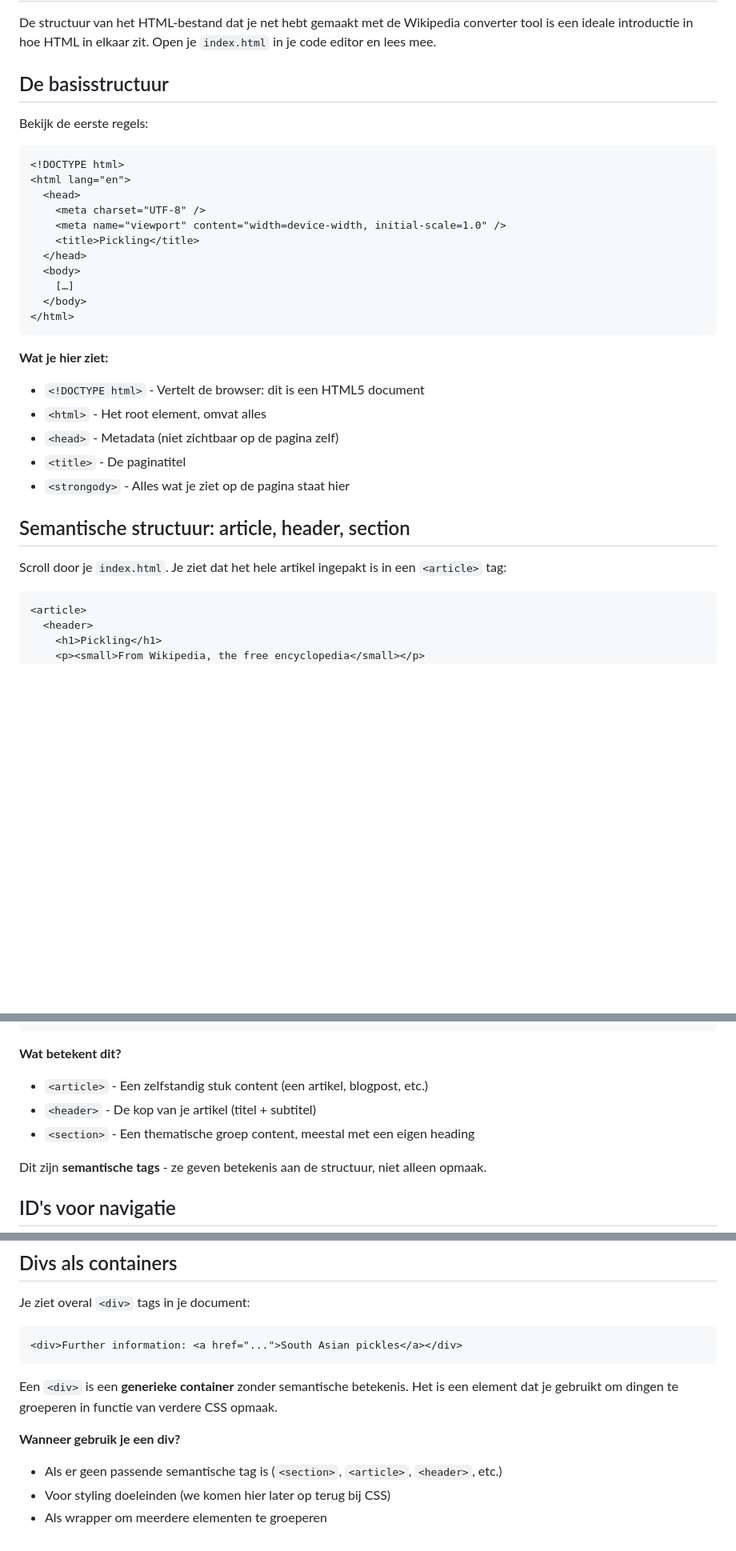
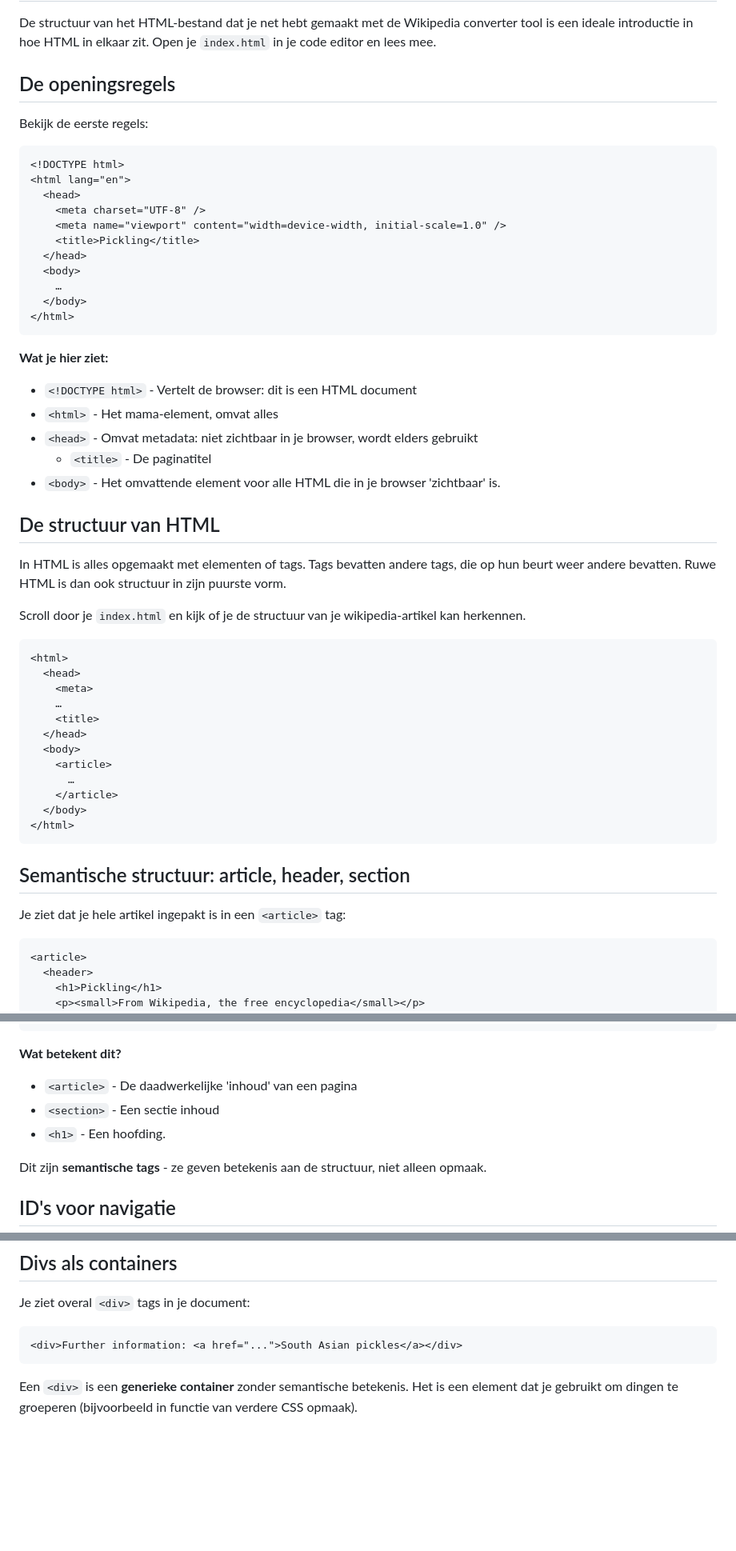
Before and after one commit to sandervdvijver/illustratie-wiki-startkit, a Markdown page: handleiding/html.md, 3 parts joined by grey strips. Shown at 80% size. Rendered like a GitHub page; blank space fills up the shorter version.

Commit message:
Update html.md
kleine edits

````diff
--- a/handleiding/html.md
+++ b/handleiding/html.md
@@ -3,7 +3,7 @@
 De structuur van het HTML-bestand dat je net hebt gemaakt met de Wikipedia converter tool is een ideale introductie in hoe HTML in elkaar zit.
 Open je `index.html` in je code editor en lees mee.
 
-## De basisstructuur
+## De openingsregels
 
 Bekijk de eerste regels:
 
@@ -16,22 +16,43 @@ Bekijk de eerste regels:
     <title>Pickling</title>
   </head>
   <body>
-    […]
+    …
   </body>
 </html>
 ```
 
 **Wat je hier ziet:**
 
-- `<!DOCTYPE html>` - Vertelt de browser: dit is een HTML5 document
-- `<html>` - Het root element, omvat alles
-- `<head>` - Metadata (niet zichtbaar op de pagina zelf)
-- `<title>` - De paginatitel
-- `<strongody>` - Alles wat je ziet op de pagina staat hier
+- `<!DOCTYPE html>` - Vertelt de browser: dit is een HTML document
+- `<html>` - Het mama-element, omvat alles
+- `<head>` - Omvat metadata: niet zichtbaar in je browser, wordt elders gebruikt
+  - `<title>` - De paginatitel
+- `<body>` - Het omvattende element voor alle HTML die in je browser 'zichtbaar' is.
+
+## De structuur van HTML
+
+In HTML is alles opgemaakt met elementen of tags. Tags bevatten andere tags, die op hun beurt weer andere bevatten. Ruwe HTML is dan ook structuur in zijn puurste vorm.
+
+Scroll door je `index.html` en kijk of je de structuur van je wikipedia-artikel kan herkennen.
+
+```html
+<html>
+  <head>
+    <meta>
+    …
+    <title>
+  </head>
+  <body>
+    <article>
+      …
+    </article>
+  </body>
+</html>
+```
 
 ## Semantische structuur: article, header, section
 
-Scroll door je `index.html`. Je ziet dat het hele artikel ingepakt is in een `<article>` tag:
+Je ziet dat je hele artikel ingepakt is in een `<article>` tag:
 
 ```html
 <article>
@@ -51,9 +72,9 @@ Scroll door je `index.html`. Je ziet dat het hele artikel ingepakt is in een `<a
 
 **Wat betekent dit?**
 
-- `<article>` - Een zelfstandig stuk content (een artikel, blogpost, etc.)
-- `<header>` - De kop van je artikel (titel + subtitel)
-- `<section>` - Een thematische groep content, meestal met een eigen heading
+- `<article>` - De daadwerkelijke 'inhoud' van een pagina
+- `<section>` - Een sectie inhoud
+- `<h1>` - Een hoofding.
 
 Dit zijn **semantische tags** - ze geven betekenis aan de structuur, niet alleen opmaak.
 
@@ -139,10 +157,4 @@ Je ziet overal `<div>` tags in je document:
 <div>Further information: <a href="...">South Asian pickles</a></div>
 ```
 
-Een `<div>` is een **generieke container** zonder semantische betekenis. Het is een element dat je gebruikt om dingen te groeperen in functie van verdere CSS opmaak.
-
-**Wanneer gebruik je een div?**
-
-- Als er geen passende semantische tag is (`<section>`, `<article>`, `<header>`, etc.)
-- Voor styling doeleinden (we komen hier later op terug bij CSS)
-- Als wrapper om meerdere elementen te groeperen
+Een `<div>` is een **generieke container** zonder semantische betekenis. Het is een element dat je gebruikt om dingen te groeperen (bijvoorbeeld in functie van verdere CSS opmaak).
````
Also changed, not shown: other parts of handleiding/html.md (+1 -4 lines).
